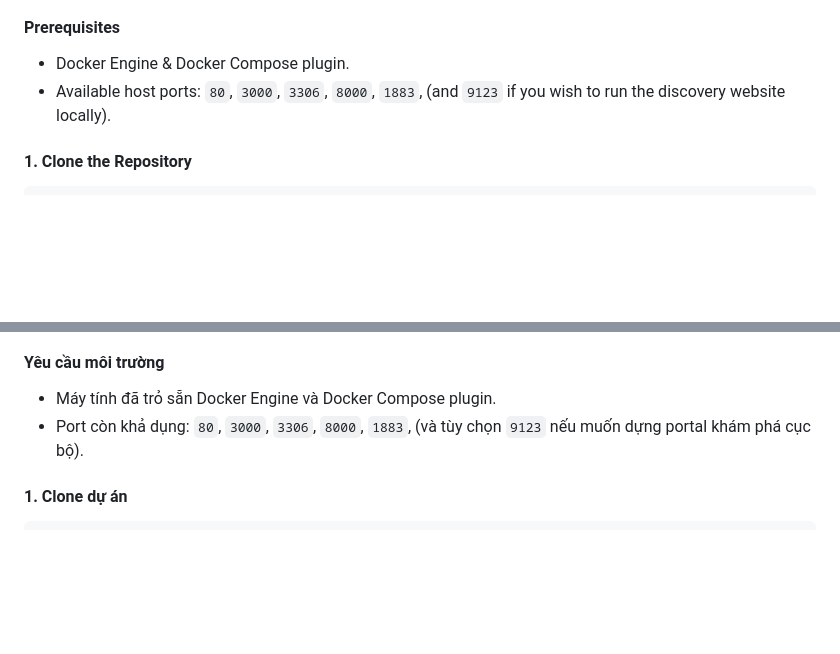
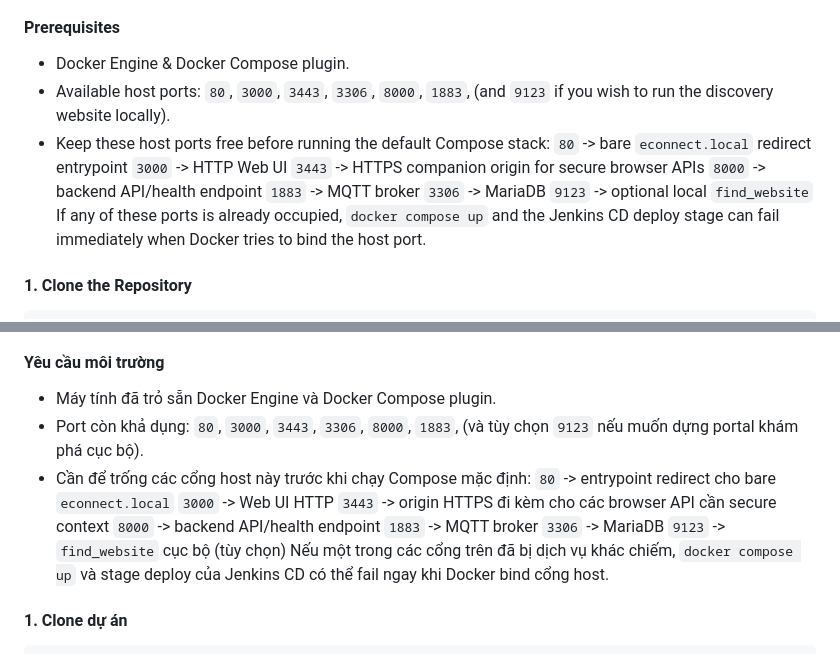
Before and after one commit to isharoverwhite/E-Connect, a Markdown page: README.md, 2 parts joined by grey strips. Drawn GitHub-style; blank space fills up the shorter version.

Commit message:
[Update] refresh runtime docs for HTTPS compose stack

````diff
--- a/README.md
+++ b/README.md
@@ -41,7 +41,16 @@ E-Connect emphasizes a self-hosted smart home model where the main operational c
 
 #### Prerequisites
 - Docker Engine & Docker Compose plugin.
-- Available host ports: `80`, `3000`, `3306`, `8000`, `1883`, (and `9123` if you wish to run the discovery website locally).
+- Available host ports: `80`, `3000`, `3443`, `3306`, `8000`, `1883`, (and `9123` if you wish to run the discovery website locally).
+- Keep these host ports free before running the default Compose stack:
+  `80` -> bare `econnect.local` redirect entrypoint
+  `3000` -> HTTP Web UI
+  `3443` -> HTTPS companion origin for secure browser APIs
+  `8000` -> backend API/health endpoint
+  `1883` -> MQTT broker
+  `3306` -> MariaDB
+  `9123` -> optional local `find_website`
+  If any of these ports is already occupied, `docker compose up` and the Jenkins CD deploy stage can fail immediately when Docker tries to bind the host port.
 
 #### 1. Clone the Repository
 ```bash
@@ -132,7 +141,16 @@ E-Connect hướng tới sự tinh gọn theo mô hình tự host, trong đó đ
 
 #### Yêu cầu môi trường
 - Máy tính đã trỏ sẵn Docker Engine và Docker Compose plugin.
-- Port còn khả dụng: `80`, `3000`, `3306`, `8000`, `1883`, (và tùy chọn `9123` nếu muốn dựng portal khám phá cục bộ).
+- Port còn khả dụng: `80`, `3000`, `3443`, `3306`, `8000`, `1883`, (và tùy chọn `9123` nếu muốn dựng portal khám phá cục bộ).
+- Cần để trống các cổng host này trước khi chạy Compose mặc định:
+  `80` -> entrypoint redirect cho bare `econnect.local`
+  `3000` -> Web UI HTTP
+  `3443` -> origin HTTPS đi kèm cho các browser API cần secure context
+  `8000` -> backend API/health endpoint
+  `1883` -> MQTT broker
+  `3306` -> MariaDB
+  `9123` -> `find_website` cục bộ (tùy chọn)
+  Nếu một trong các cổng trên đã bị dịch vụ khác chiếm, `docker compose up` và stage deploy của Jenkins CD có thể fail ngay khi Docker bind cổng host.
 
 #### 1. Clone dự án
 ```bash
````
Also changed, not shown: run.md (deleted, +0 -325 lines), 1 other file.
